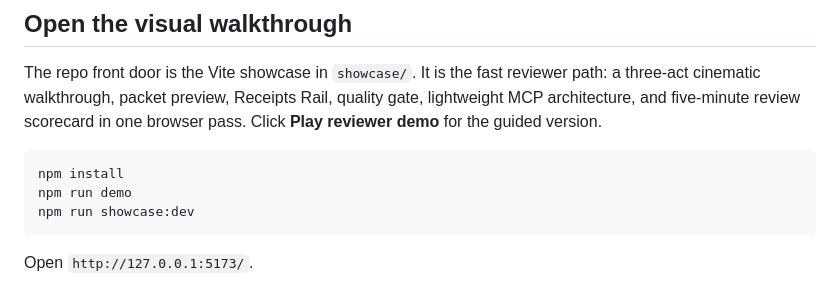
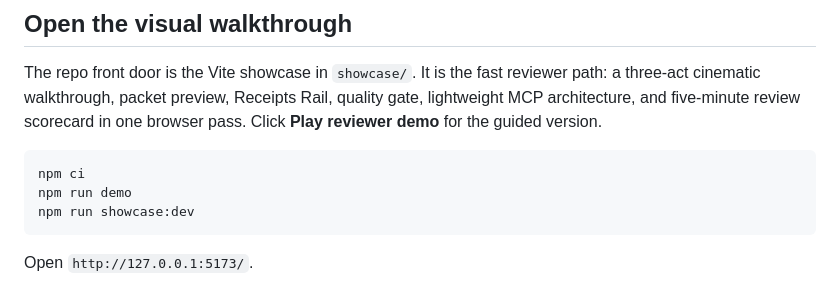
Before and after one commit to Cuuper22/waypoint-differentiation-lab, a Markdown page: README.md, the part around the change. Drawn GitHub-style.

Commit message:
Use locked install in quickstart

````diff
--- a/README.md
+++ b/README.md
@@ -9,7 +9,7 @@ Turn a lesson map and a pseudonymized learner profile into tomorrow's classroom
 The repo front door is the Vite showcase in `showcase/`. It is the fast reviewer path: a three-act cinematic walkthrough, packet preview, Receipts Rail, quality gate, lightweight MCP architecture, and five-minute review scorecard in one browser pass. Click **Play reviewer demo** for the guided version.
 
 ```bash
-npm install
+npm ci
 npm run demo
 npm run showcase:dev
 ```
````
